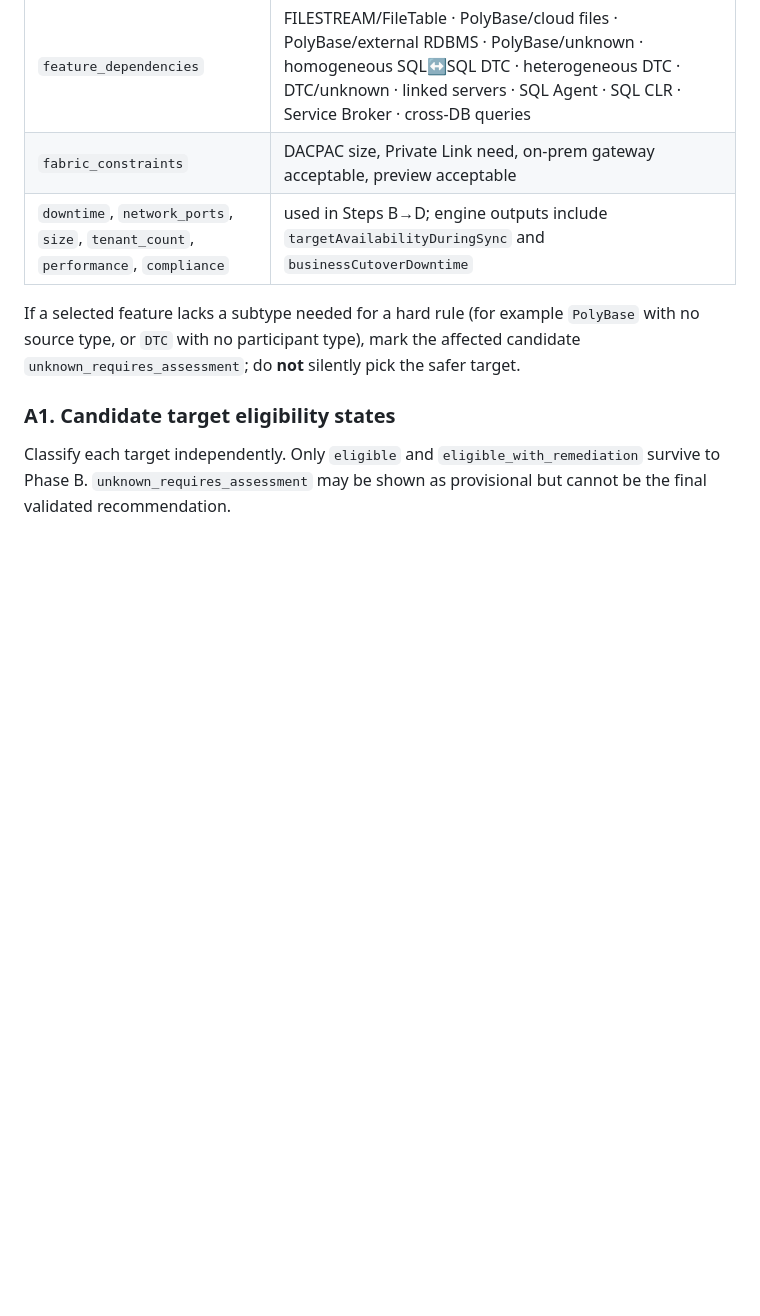
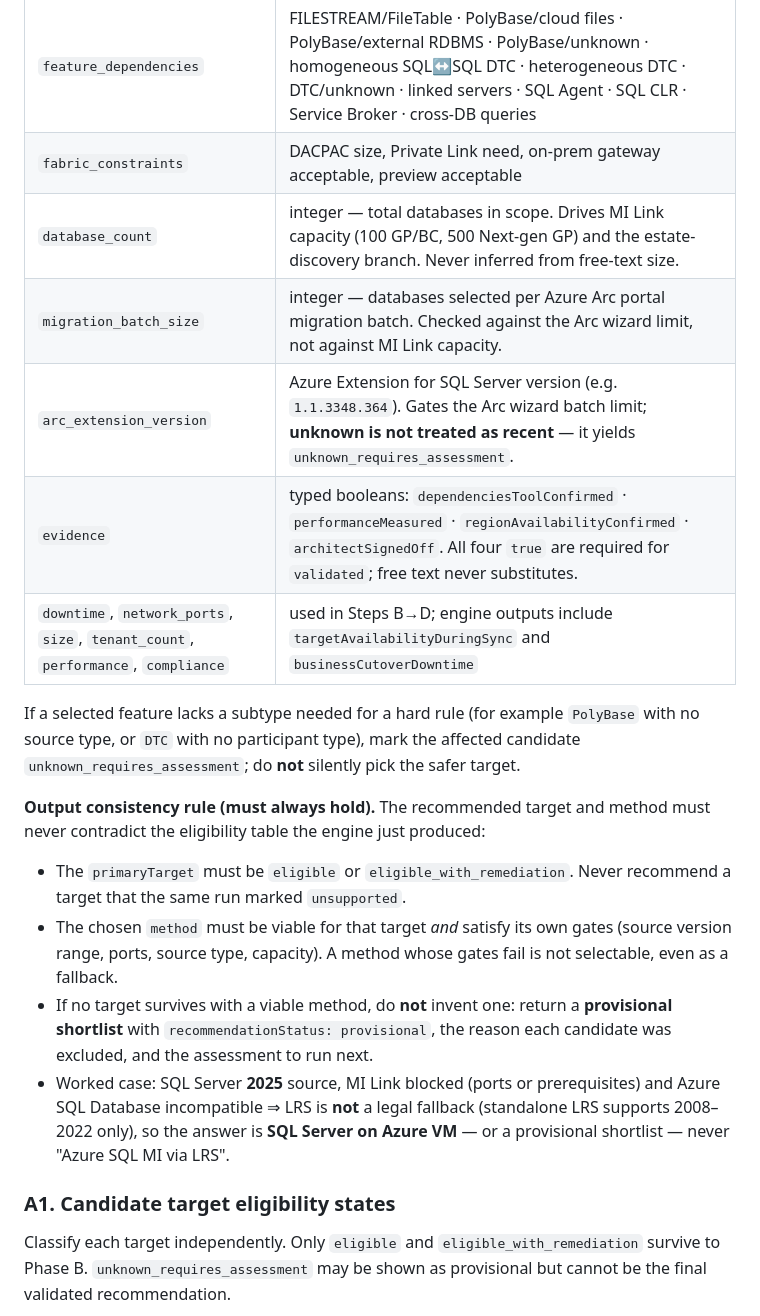
Before and after one commit to fredgis/sql-migration-advisor, a Markdown page: reference/decision-rules.md, the part around the change. Drawn GitHub-style; blank space fills up the shorter version.

```diff
--- a/reference/decision-rules.md
+++ b/reference/decision-rules.md
@@ -30,9 +30,26 @@ Normalize questionnaire/free-form answers into these fields before filtering:
 | `kubernetes_model` | managed engine via Arc data controller · full DIY container · unknown |
 | `feature_dependencies` | FILESTREAM/FileTable · PolyBase/cloud files · PolyBase/external RDBMS · PolyBase/unknown · homogeneous SQL↔SQL DTC · heterogeneous DTC · DTC/unknown · linked servers · SQL Agent · SQL CLR · Service Broker · cross-DB queries |
 | `fabric_constraints` | DACPAC size, Private Link need, on-prem gateway acceptable, preview acceptable |
+| `database_count` | integer — total databases in scope. Drives MI Link capacity (100 GP/BC, 500 Next-gen GP) and the estate-discovery branch. Never inferred from free-text size. |
+| `migration_batch_size` | integer — databases selected per Azure Arc portal migration batch. Checked against the Arc wizard limit, not against MI Link capacity. |
+| `arc_extension_version` | Azure Extension for SQL Server version (e.g. `1.1.3348.364`). Gates the Arc wizard batch limit; **unknown is not treated as recent** — it yields `unknown_requires_assessment`. |
+| `evidence` | typed booleans: `dependenciesToolConfirmed` · `performanceMeasured` · `regionAvailabilityConfirmed` · `architectSignedOff`. All four `true` are required for `validated`; free text never substitutes. |
 | `downtime`, `network_ports`, `size`, `tenant_count`, `performance`, `compliance` | used in Steps B→D; engine outputs include `targetAvailabilityDuringSync` and `businessCutoverDowntime` |
 
 If a selected feature lacks a subtype needed for a hard rule (for example `PolyBase` with no source type, or `DTC` with no participant type), mark the affected candidate `unknown_requires_assessment`; do **not** silently pick the safer target.
+
+**Output consistency rule (must always hold).** The recommended target and method must never contradict the
+eligibility table the engine just produced:
+- The `primaryTarget` must be `eligible` or `eligible_with_remediation`. Never recommend a target that the
+  same run marked `unsupported`.
+- The chosen `method` must be viable for that target *and* satisfy its own gates (source version range,
+  ports, source type, capacity). A method whose gates fail is not selectable, even as a fallback.
+- If no target survives with a viable method, do **not** invent one: return a **provisional shortlist**
+  with `recommendationStatus: provisional`, the reason each candidate was excluded, and the assessment to
+  run next.
+- Worked case: SQL Server **2025** source, MI Link blocked (ports or prerequisites) and Azure SQL Database
+  incompatible ⇒ LRS is **not** a legal fallback (standalone LRS supports 2008–2022 only), so the answer is
+  **SQL Server on Azure VM** — or a provisional shortlist — never "Azure SQL MI via LRS".
 
 ### A1. Candidate target eligibility states
 
```
Also changed, not shown: SKILL.md (+21 -0 lines).
